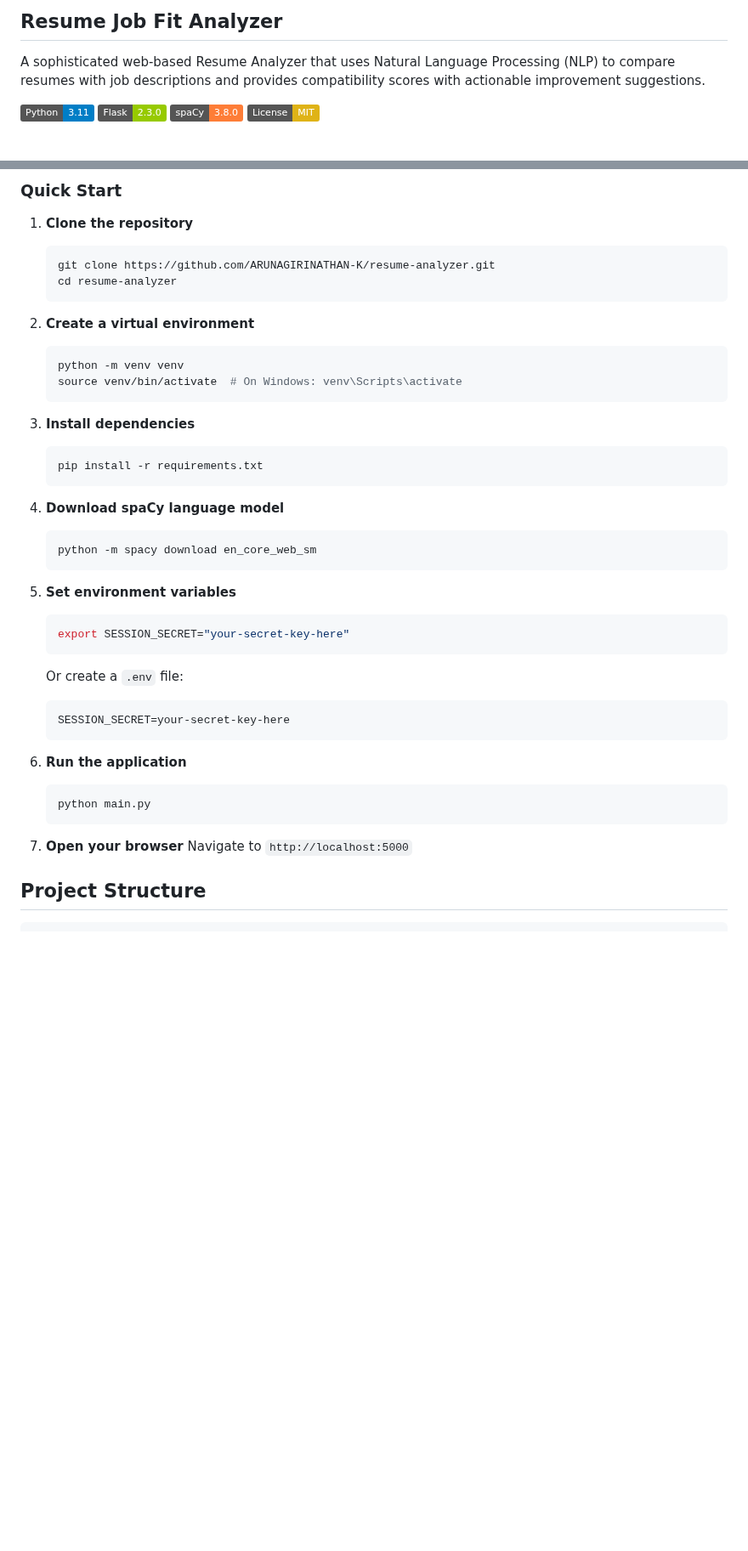
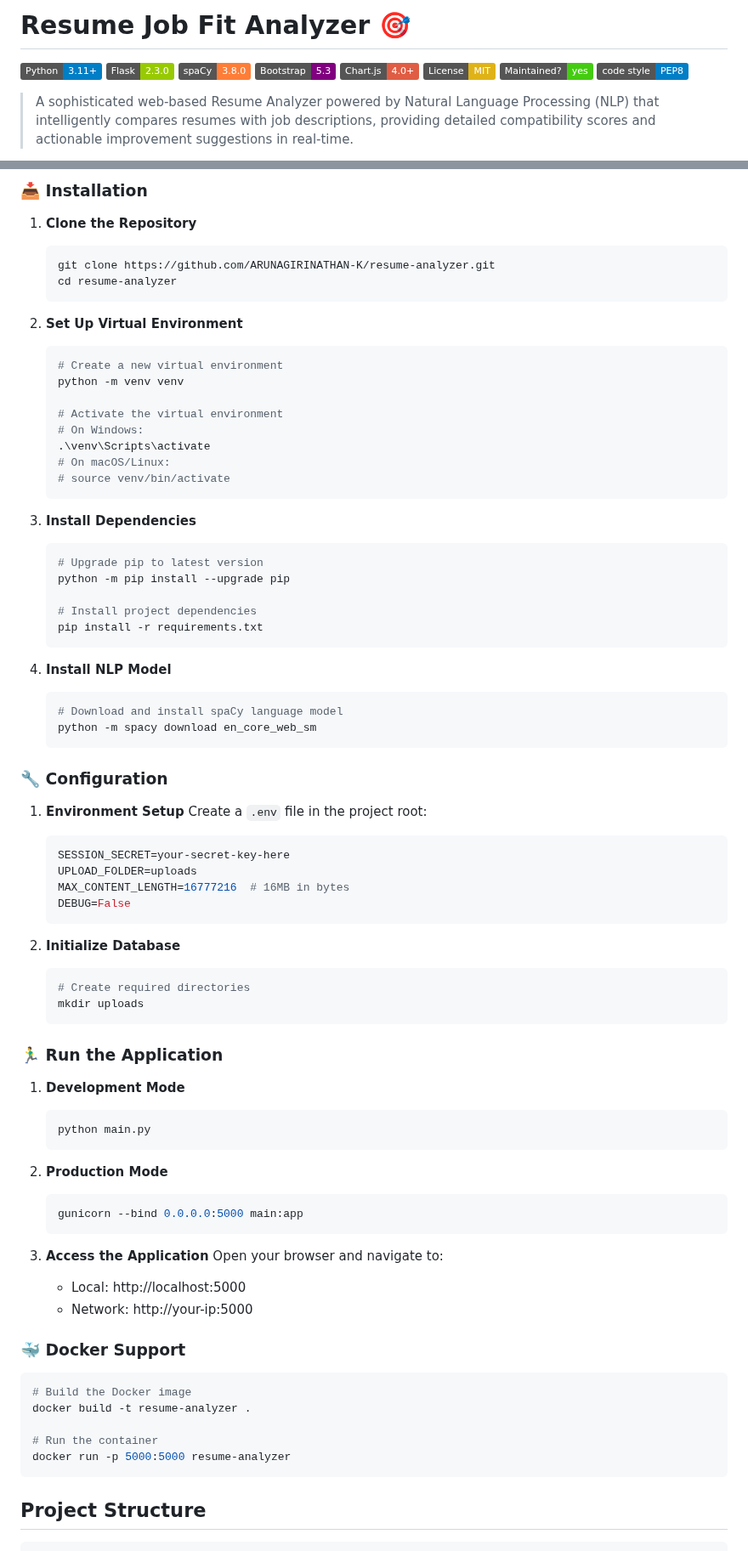
Before and after one commit to ARUNAGIRINATHAN-K/Resume_Analyzer, a Markdown page: README.md, 2 parts joined by grey strips. Shown at 85% size. GitHub-like rendering; badges without logos; blank space fills up the shorter version.

````diff
--- a/README.md
+++ b/README.md
@@ -1,9 +1,13 @@
-## Resume Job Fit Analyzer
+# Resume Job Fit Analyzer 🎯
 
-A sophisticated web-based Resume Analyzer that uses Natural Language Processing (NLP) to compare resumes with job descriptions and provides compatibility scores with actionable improvement suggestions.
+[![Python](https://img.shields.io/badge/Python-3.11+-blue.svg?logo=python&logoColor=white)](https://www.python.org/)
+[![Flask](https://img.shields.io/badge/Flask-2.3.0-green.svg?logo=flask&logoColor=white)](https://flask.palletsprojects.com/)
+[![spaCy](https://img.shields.io/badge/spaCy-3.8.0-orange.svg?logo=spacy&logoColor=white)](https://spacy.io/)
+[![Bootstrap](https://img.shields.io/badge/Bootstrap-5.3-purple.svg?logo=bootstrap&logoColor=white)](https://getbootstrap.com/)
+[![Chart.js](https://img.shields.io/badge/Chart.js-4.0+-red.svg?logo=chart.js&logoColor=white)](https://www.chartjs.org/)
+[![License](https://img.shields.io/badge/License-MIT-yellow.svg)](LICENSE)
+[![Maintenance](https://img.shields.io/badge/Maintained%3F-yes-brightgreen.svg)](https://github.com/ARUNAGIRINATHAN-K/resume-analyzer/graphs/commit-activity)
+[![Code Style](https://img.shields.io/badge/code%20style-PEP8-blue.svg)](https://www.python.org/dev/peps/pep-0008/)
 
-![Resume Analyzer Screenshot](https://img.shields.io/badge/Python-3.11-blue.svg)
-![Flask](https://img.shields.io/badge/Flask-2.3.0-green.svg)
-![spaCy](https://img.shields.io/badge/spaCy-3.8.0-orange.svg)
-![License](https://img.shields.io/badge/License-MIT-yellow.svg)
+> A sophisticated web-based Resume Analyzer powered by Natural Language Processing (NLP) that intelligently compares resumes with job descriptions, providing detailed compatibility scores and actionable improvement suggestions in real-time.
 
@@ -38,44 +57,82 @@ Upload your resume and paste a job description to get:
 
-### Quick Start
+### 📥 Installation
 
-1. **Clone the repository**
-   ```bash
+1. **Clone the Repository**
+   ```powershell
    git clone https://github.com/ARUNAGIRINATHAN-K/resume-analyzer.git
    cd resume-analyzer
    ```
 
-2. **Create a virtual environment**
-   ```bash
+2. **Set Up Virtual Environment**
+   ```powershell
+   # Create a new virtual environment
    python -m venv venv
-   source venv/bin/activate  # On Windows: venv\Scripts\activate
+
+   # Activate the virtual environment
+   # On Windows:
+   .\venv\Scripts\activate
+   # On macOS/Linux:
+   # source venv/bin/activate
    ```
 
-3. **Install dependencies**
-   ```bash
+3. **Install Dependencies**
+   ```powershell
+   # Upgrade pip to latest version
+   python -m pip install --upgrade pip
+
+   # Install project dependencies
    pip install -r requirements.txt
    ```
 
-4. **Download spaCy language model**
-   ```bash
+4. **Install NLP Model**
+   ```powershell
+   # Download and install spaCy language model
    python -m spacy download en_core_web_sm
    ```
 
-5. **Set environment variables**
-   ```bash
-   export SESSION_SECRET="your-secret-key-here"
-   ```
-   Or create a `.env` file:
-   ```
+### 🔧 Configuration
+
+1. **Environment Setup**
+   Create a `.env` file in the project root:
+   ```env
    SESSION_SECRET=your-secret-key-here
+   UPLOAD_FOLDER=uploads
+   MAX_CONTENT_LENGTH=16777216  # 16MB in bytes
+   DEBUG=False
    ```
 
-6. **Run the application**
-   ```bash
+2. **Initialize Database**
+   ```powershell
+   # Create required directories
+   mkdir uploads
+   ```
+
+### 🏃‍♂️ Run the Application
+
+1. **Development Mode**
+   ```powershell
    python main.py
    ```
 
-7. **Open your browser**
-   Navigate to `http://localhost:5000`
+2. **Production Mode**
+   ```powershell
+   gunicorn --bind 0.0.0.0:5000 main:app
+   ```
+
+3. **Access the Application**
+   Open your browser and navigate to:
+   - Local: http://localhost:5000
+   - Network: http://your-ip:5000
+
+### 🐳 Docker Support
+
+```powershell
+# Build the Docker image
+docker build -t resume-analyzer .
+
+# Run the container
+docker run -p 5000:5000 resume-analyzer
+```
 
 ## Project Structure
 
````
Also changed, not shown: other parts of README.md (+51 -27 lines).
